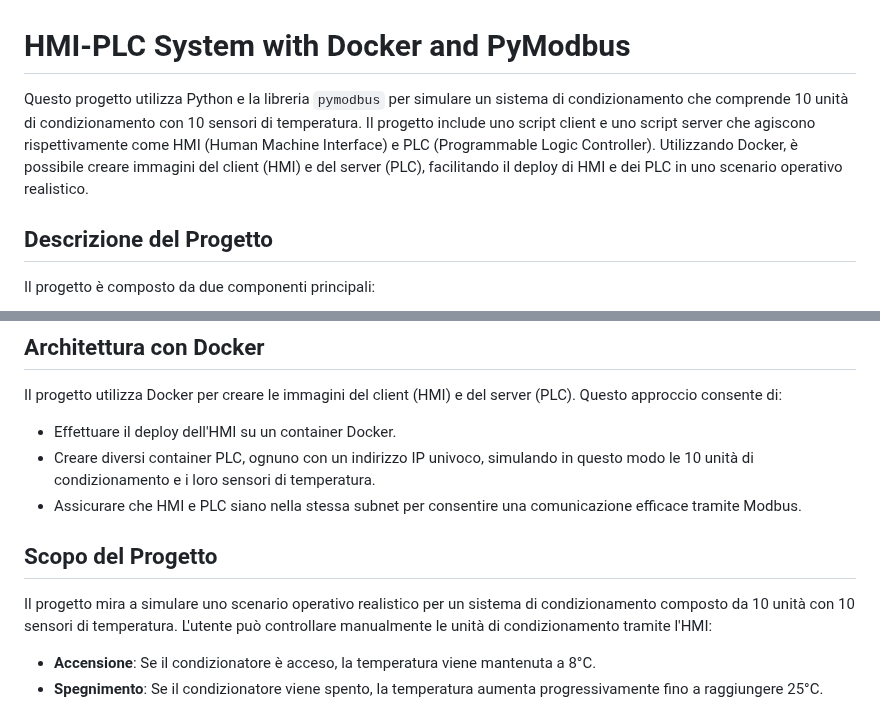
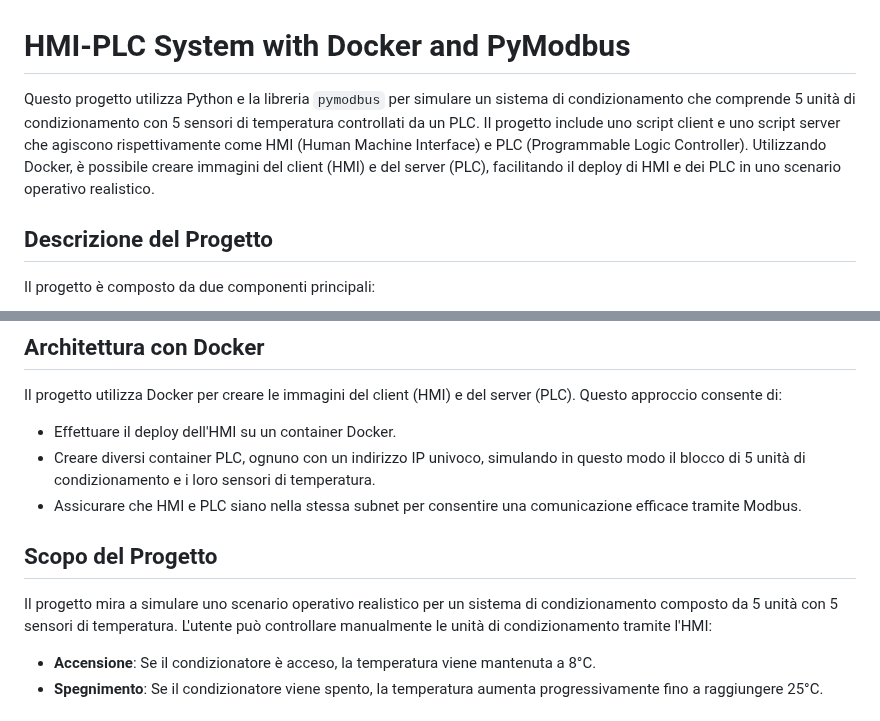
Before and after one commit to AKurtz87/MODBUS_PLC_Python_SCADA_Simulator, a Markdown page: Docker_PLCs/README.md, 2 parts joined by grey strips. Drawn GitHub-style.

```diff
--- a/Docker_PLCs/README.md
+++ b/Docker_PLCs/README.md
@@ -1,6 +1,6 @@
 # HMI-PLC System with Docker and PyModbus
 
-Questo progetto utilizza Python e la libreria `pymodbus` per simulare un sistema di condizionamento che comprende 10 unità di condizionamento con 10 sensori di temperatura. Il progetto include uno script client e uno script server che agiscono rispettivamente come HMI (Human Machine Interface) e PLC (Programmable Logic Controller). Utilizzando Docker, è possibile creare immagini del client (HMI) e del server (PLC), facilitando il deploy di HMI e dei PLC in uno scenario operativo realistico.
+Questo progetto utilizza Python e la libreria `pymodbus` per simulare un sistema di condizionamento che comprende 5 unità di condizionamento con 5 sensori di temperatura controllati da un PLC. Il progetto include uno script client e uno script server che agiscono rispettivamente come HMI (Human Machine Interface) e PLC (Programmable Logic Controller). Utilizzando Docker, è possibile creare immagini del client (HMI) e del server (PLC), facilitando il deploy di HMI e dei PLC in uno scenario operativo realistico.
 
 ## Descrizione del Progetto
 
@@ -17,12 +17,12 @@ Le due componenti comunicano tramite il protocollo Modbus, reso possibile grazie
 Il progetto utilizza Docker per creare le immagini del client (HMI) e del server (PLC). Questo approccio consente di:
 
 - Effettuare il deploy dell'HMI su un container Docker.
-- Creare diversi container PLC, ognuno con un indirizzo IP univoco, simulando in questo modo le 10 unità di condizionamento e i loro sensori di temperatura.
+- Creare diversi container PLC, ognuno con un indirizzo IP univoco, simulando in questo modo il blocco di 5 unità di condizionamento e i loro sensori di temperatura.
 - Assicurare che HMI e PLC siano nella stessa subnet per consentire una comunicazione efficace tramite Modbus.
 
 ## Scopo del Progetto
 
-Il progetto mira a simulare uno scenario operativo realistico per un sistema di condizionamento composto da 10 unità con 10 sensori di temperatura. L'utente può controllare manualmente le unità di condizionamento tramite l'HMI:
+Il progetto mira a simulare uno scenario operativo realistico per un sistema di condizionamento composto da 5 unità con 5 sensori di temperatura. L'utente può controllare manualmente le unità di condizionamento tramite l'HMI:
 
 - **Accensione**: Se il condizionatore è acceso, la temperatura viene mantenuta a 8°C.
 - **Spegnimento**: Se il condizionatore viene spento, la temperatura aumenta progressivamente fino a raggiungere 25°C.
```
